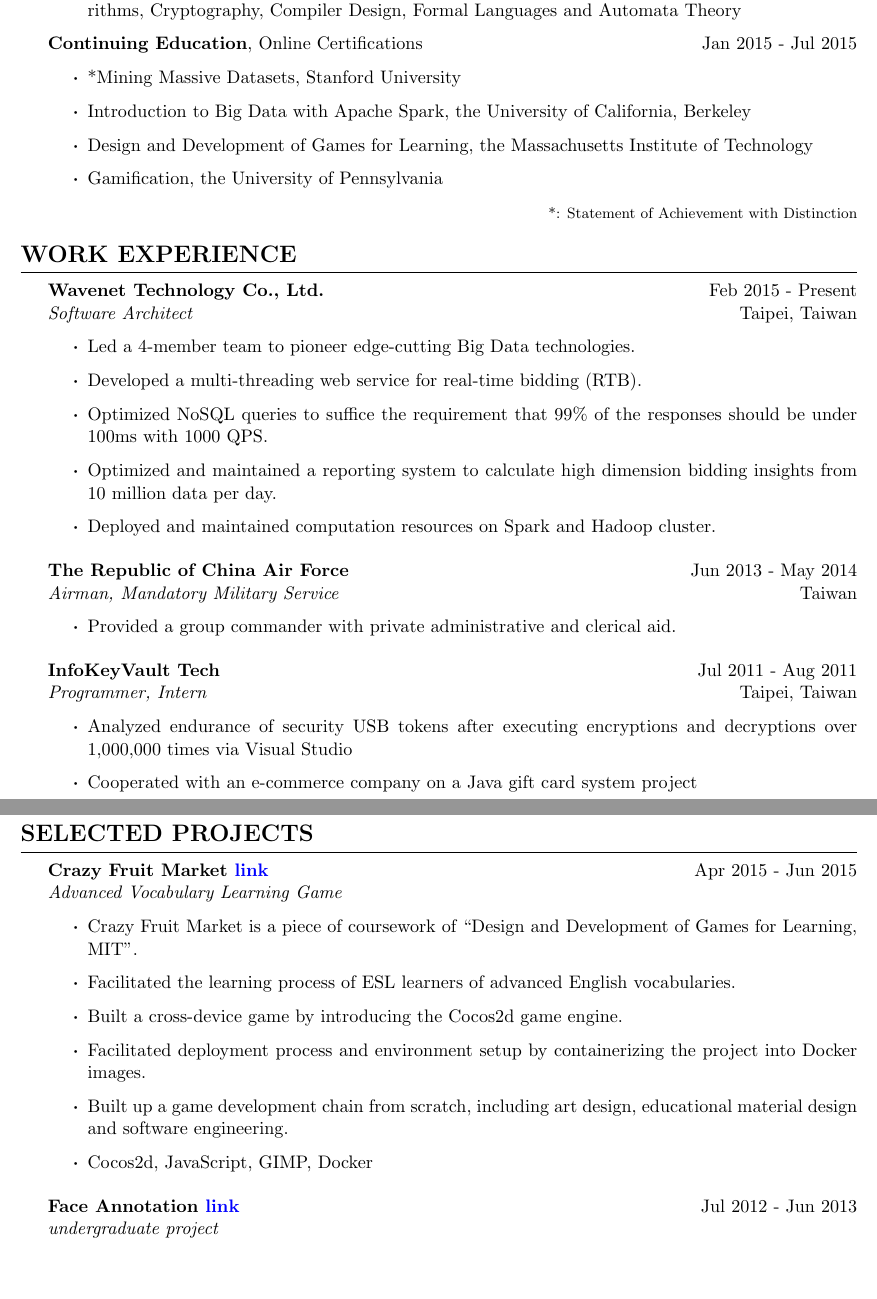
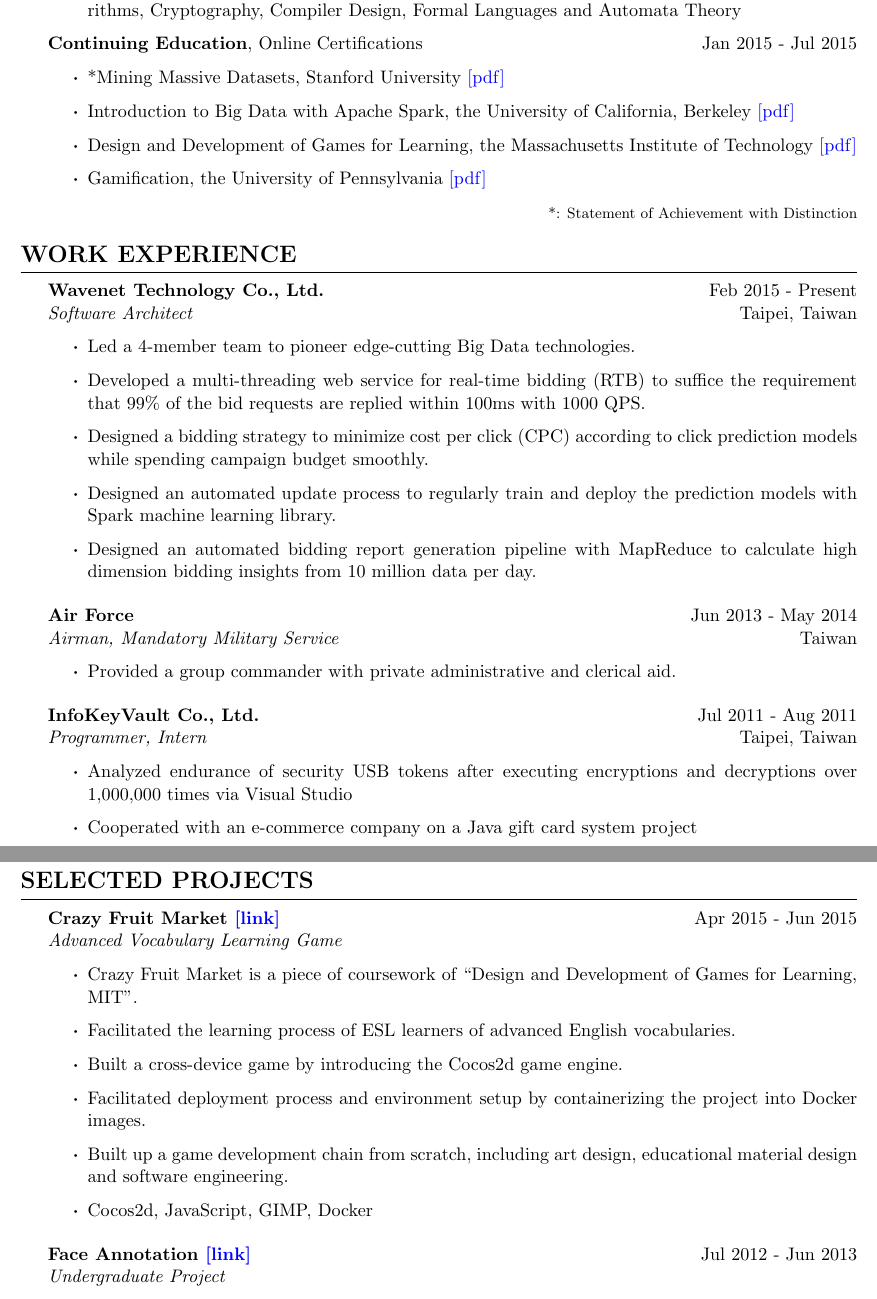
Before and after one commit to chiihuang/cv, a LaTeX CV (ChiIHuang.tex): two parts of pages 1 and 2 of 3, joined at a grey line, cut so that both start at the same text, the shorter picture padded with empty space. Compiled offline with pdfLaTeX.

Commit message:
Add 2 bullets in Wavenet and remove ROC
* Add bidding strategy and daily model update
* Remove ROC

```diff
--- a/ChiIHuang.tex
+++ b/ChiIHuang.tex
@@ -25,10 +25,10 @@
 \end{eduSubsection}
 
 \begin{eduSubsection}{Continuing Education}{Online Certifications}{\DTMDate{2015-01-01} - \DTMDate{2015-07-01}}
-\item *Mining Massive Datasets, Stanford University % 98.7\% with Distinction
-\item Introduction to Big Data with Apache Spark, the University of California, Berkeley % final grade: 100\%, June - July 2015
-\item Design and Development of Games for Learning, the Massachusetts Institute of Technology % final grade: 92\%, Apr - June 2015
-\item Gamification, the University of Pennsylvania % 95.8\%
+\item *Mining Massive Datasets, Stanford University \href{https://drive.google.com/uc?export=download&id=0B8Evfo4JjbBSTDFIa212ckQ4UUU}{[pdf]} % 98.7\% with Distinction
+\item Introduction to Big Data with Apache Spark, the University of California, Berkeley \href{https://s3.amazonaws.com/verify.edx.org/downloads/8e52b92f46154cddbecd6b089df1083e/Certificate.pdf}{[pdf]} % final grade: 100\%, June - July 2015
+\item Design and Development of Games for Learning, the Massachusetts Institute of Technology \href{https://s3.amazonaws.com/verify.edx.org/downloads/65152ce5fadb4f5d8b16add38babedaf/Certificate.pdf}{[pdf]} % final grade: 92\%, Apr - June 2015
+\item Gamification, the University of Pennsylvania \href{https://drive.google.com/uc?export=download&id=0B8Evfo4JjbBSZjFIdl9XMWFnVXM}{[pdf]} % 95.8\%
 
 \hfill {\footnotesize *: Statement of Achievement with Distinction}
 % \item Pattern Discovery in Data Mining, University of Illinois at Urbana-Champaign % 88.2\%
@@ -46,10 +46,12 @@
 \begin{experienceSubsection}{Wavenet Technology Co., Ltd.}{Taipei, Taiwan}{\DTMDate{2015-02-01} - Present}{Software Architect}
 
 \item Led a 4-member team to pioneer edge-cutting Big Data technologies.
-\item Developed a multi-threading web service for real-time bidding (RTB).
-\item Optimized NoSQL queries to suffice the requirement that $99\%$ of the responses should be under $100$ms with $1000$ QPS.
-\item Optimized and maintained a reporting system to calculate high dimension bidding insights from 10 million data per day.
-\item Deployed and maintained computation resources on Spark and Hadoop cluster.
+\item Developed a multi-threading web service for real-time bidding (RTB) to suffice the requirement that $99\%$ of the bid requests are replied within $100$ms with $1000$ QPS.
+\item Designed a bidding strategy to minimize cost per click (CPC) according to click prediction models while spending campaign budget smoothly.
+\item Designed an automated update process to regularly train and deploy the prediction models with Spark machine learning library.
+\item Designed an automated bidding report generation pipeline with MapReduce to calculate high dimension bidding insights from 10 million data per day.
+% \item Optimized NoSQL queries to suffice the requirement that $99\%$ of the bid requests are replied within $100$ms with $1000$ QPS.
+% \item Deployed and maintained computation resources on Spark and Hadoop cluster.
 % \item Designed conversion contribution calculation kernel.
 % \item Designed cookie tracking pixels and entity resolution.
 % \item Built testing framework for code quality via Mocha.
@@ -57,13 +59,13 @@
 
 \end{experienceSubsection}
 
-\begin{experienceSubsection}{The Republic of China Air Force}{Taiwan}{\DTMDate{2013-06-01} - \DTMDate{2014-05-01}}{Airman, Mandatory Military Service}
+\begin{experienceSubsection}{Air Force}{Taiwan}{\DTMDate{2013-06-01} - \DTMDate{2014-05-01}}{Airman, Mandatory Military Service}
 
 \item Provided a group commander with private administrative and clerical aid.
 
 \end{experienceSubsection}
 
-\begin{experienceSubsection}{InfoKeyVault Tech}{Taipei, Taiwan}{\DTMDate{2011-07-01} - \DTMDate{2011-08-01}}{Programmer, Intern}
+\begin{experienceSubsection}{InfoKeyVault Co., Ltd.}{Taipei, Taiwan}{\DTMDate{2011-07-01} - \DTMDate{2011-08-01}}{Programmer, Intern}
 
 \item Analyzed endurance of security USB tokens after executing encryptions and decryptions over 1,000,000 times via Visual Studio
 \item Cooperated with an e-commerce company on a Java gift card system project
@@ -81,7 +83,7 @@
 
 \begin{cvSection}{Selected Projects}
 
-\begin{projectSubsection}{Crazy Fruit Market  \href{http://jasson15.github.io/crazy-fruit-market}{link}}{\DTMDate{2015-04-01} - \DTMDate{2015-06-01}}{Advanced Vocabulary Learning Game}
+\begin{projectSubsection}{Crazy Fruit Market  \href{http://jasson15.github.io/crazy-fruit-market}{[link]}}{\DTMDate{2015-04-01} - \DTMDate{2015-06-01}}{Advanced Vocabulary Learning Game}
 
 \item Crazy Fruit Market is a piece of coursework of ``Design and Development of Games for Learning, MIT".
 \item Facilitated the learning process of ESL learners of advanced English vocabularies.
@@ -92,7 +94,7 @@
 
 \end{projectSubsection}
 
-\begin{projectSubsection}{Face Annotation \href{http://cmlab.csie.ntu.edu.tw/~pi/face_annotation}{link}}{\DTMDate{2012-07-01} - \DTMDate{2013-06-01}}{undergraduate project}
+\begin{projectSubsection}{Face Annotation \href{http://cmlab.csie.ntu.edu.tw/~pi/face_annotation}{[link]}}{\DTMDate{2012-07-01} - \DTMDate{2013-06-01}}{Undergraduate Project}
 
 \item Face Annotation is a concurrent web-based tool for annotating data simultaneously.
 \item Provided 4,000+ facial data in Hao-Ting Chang's master's thesis, ``Context-augmented profile face attributes detection''.
```
Also changed, not shown: ChiIHuang.pdf, ChiIHuang.tex (4 more changed lines).
